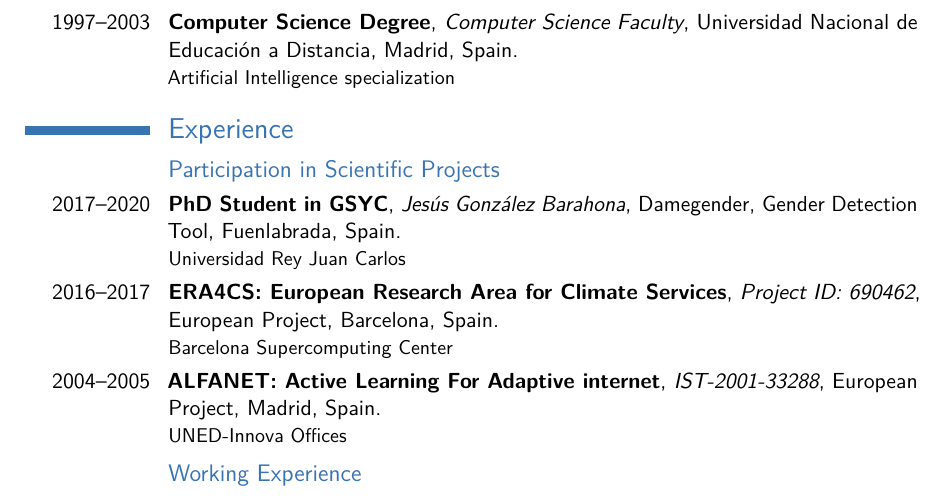
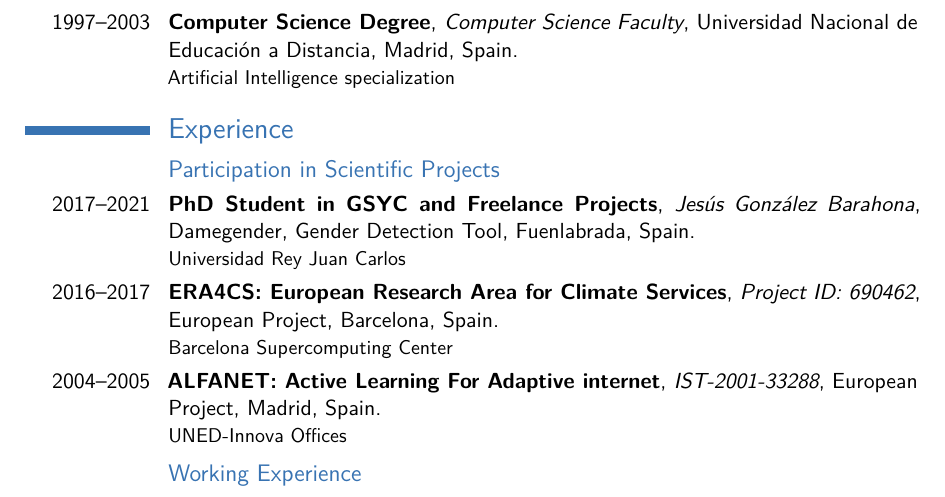
Before and after one commit to davidam/davidam.github.io, a LaTeX CV (docu/cv/cv_davidam.tex): part of page 1 of 4, cut so that both start at the same text. Compiled offline with pdfLaTeX.

Commit message:
docu/cv/cv_davidam.tex: until 2021

```diff
--- a/docu/cv/cv_davidam.tex
+++ b/docu/cv/cv_davidam.tex
@@ -107,7 +107,7 @@
 
 \subsection{Participation in Scientific Projects}
 
-\cventry{2017--2020}{PhD Student in GSYC}{Jesús González Barahona}{Damegender, Gender Detection Tool}{Fuenlabrada, Spain}{Universidad Rey Juan Carlos}
+\cventry{2017--2021}{PhD Student in GSYC and Freelance Projects}{Jesús González Barahona}{Damegender, Gender Detection Tool}{Fuenlabrada, Spain}{Universidad Rey Juan Carlos}
 \cventry{2016--2017}{ERA4CS: European Research Area for Climate Services}{Project ID: 690462}{European Project}{Barcelona, Spain}{Barcelona Supercomputing Center}
 \cventry{2004--2005}{ALFANET: Active Learning For Adaptive internet}{IST-2001-33288}{European Project}{Madrid, Spain}{UNED-Innova Offices}
 
```
